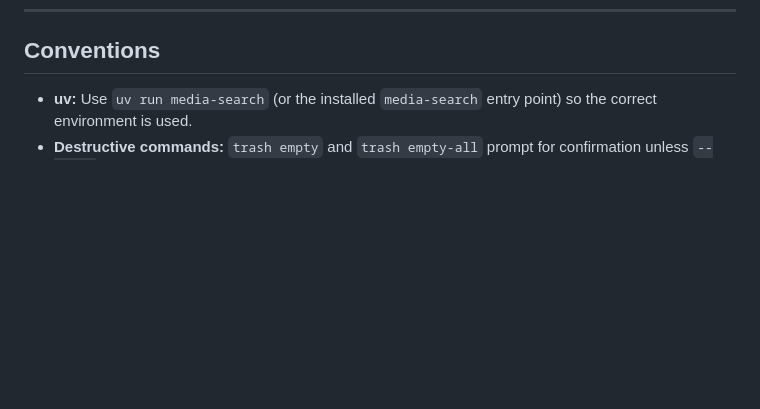
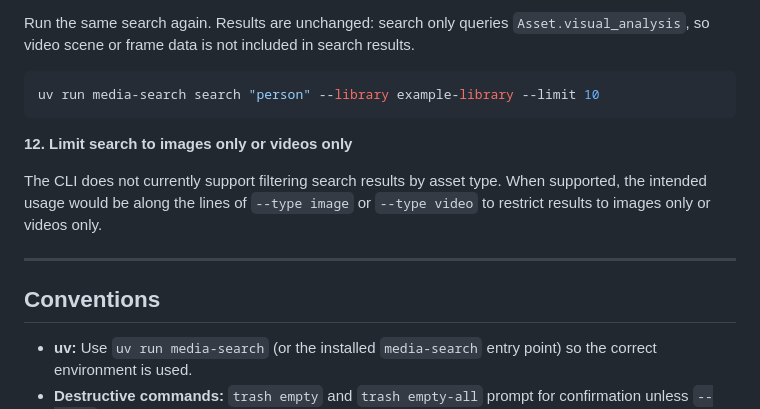
Before and after one commit to bubbafat/media-search, a Markdown page: docs/specs/cli_user_guide.md, the part around one of its changes. Rendered like a GitHub page; blank space fills up the shorter version.

Commit message:
Updating cli doc to include complete end-to-end scenario

````diff
--- a/docs/specs/cli_user_guide.md
+++ b/docs/specs/cli_user_guide.md
@@ -376,3 +463,15 @@ uv run media-search ai remove mock-analyzer --force
+Run the same search again. Results are unchanged: search only queries `Asset.visual_analysis`, so video scene or frame data is not included in search results.
+
+```bash
+uv run media-search search "person" --library example-library --limit 10
+```
+
+**12. Limit search to images only or videos only**
+
+The CLI does not currently support filtering search results by asset type. When supported, the intended usage would be along the lines of `--type image` or `--type video` to restrict results to images only or videos only.
+
+---
+
 ## Conventions
 
 - **uv:** Use `uv run media-search` (or the installed `media-search` entry point) so the correct environment is used.
````
Also changed, not shown: other parts of docs/specs/cli_user_guide.md (+87 -0 lines).
